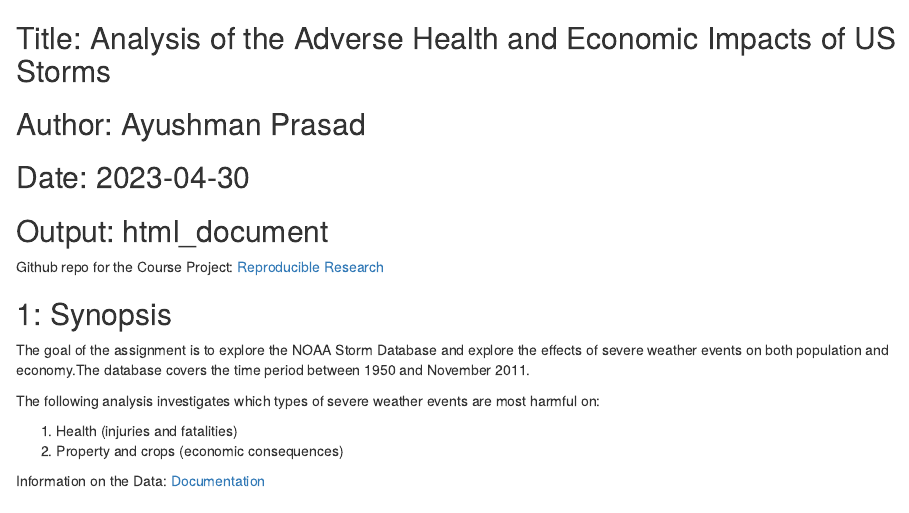
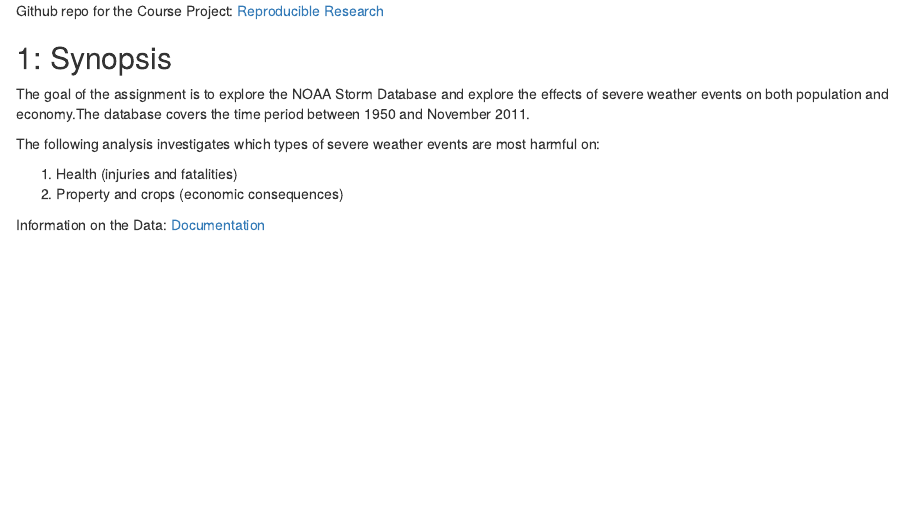
Before and after one commit to 5jiaxiang/REPRODUCIBLE-RESEARCH-Course-project-2, an R Markdown document (storm_data.Rmd): the page in a window 1100 px wide, from its top. Rendered offline with R 4.5, knitr and Pandoc, with nearby package versions; some code elsewhere in the file could not run offline.

Commit message:
Update storm_data.Rmd

````diff
--- a/storm_data.Rmd
+++ b/storm_data.Rmd
@@ -1,11 +1,3 @@
-## Title: Analysis of the Adverse Health and Economic Impacts of US Storms
-
-## Author: Ayushman Prasad
-
-## Date: 2023-04-30
-
-## Output: html_document
-
 ```{r setup, include=FALSE}
 knitr::opts_chunk$set(echo = TRUE)
 ```
````
